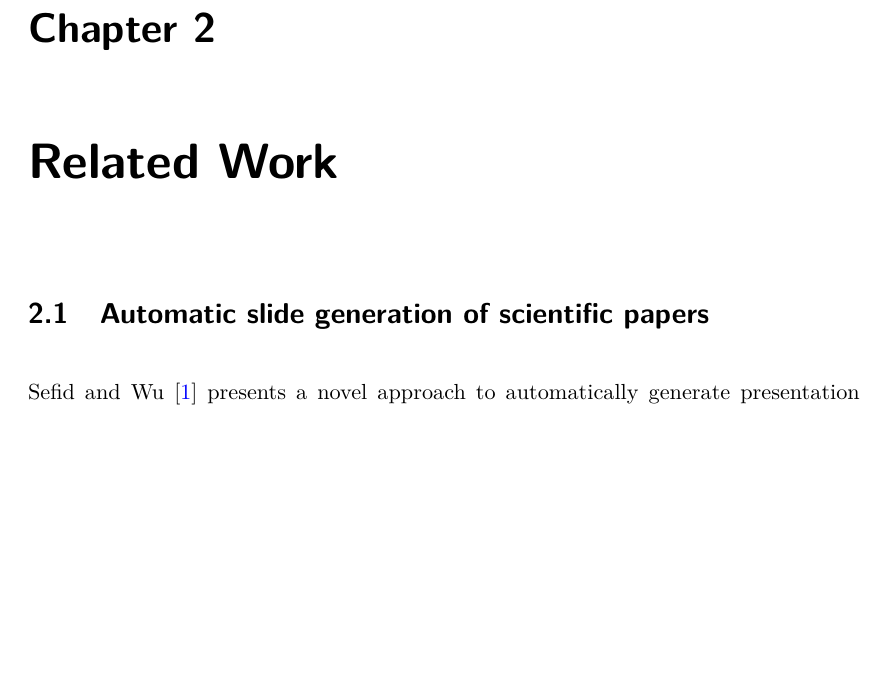
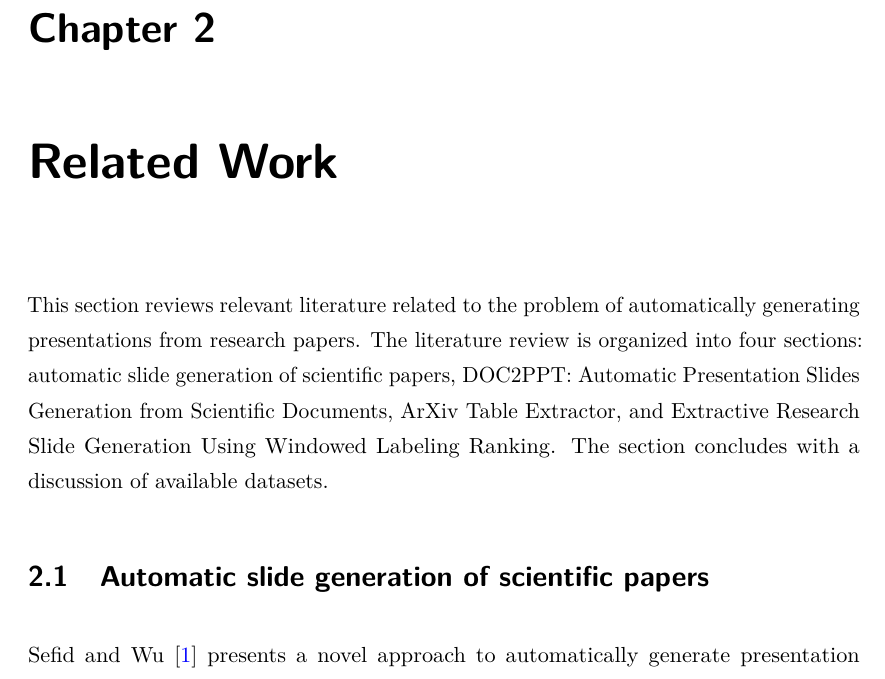
Before and after one commit to TorStava/MSc-2024-Stava, a LaTeX thesis (msc-thesis.tex, which reads chapters/02-related_work.tex): part of page 17 of 29, cut so that both start at the same text, the shorter picture padded with empty space. Compiled offline with pdfLaTeX.

Commit message:
add introduction to chapter 2

```diff
--- a/chapters/02-related_work.tex
+++ b/chapters/02-related_work.tex
@@ -19,6 +19,8 @@
 %     \item Check the corresponding Bib entry, for citing online documentation~\citep{Rasa:2022:doc}; if you just need to include an URL of a website/code/dataset, use a footnote instead.\footnote{\url{https://rasa.com}}
 % \end{itemize}
 % }
+
+This section reviews relevant literature related to the problem of automatically generating presentations from research papers. The literature review is organized into four sections: automatic slide generation of scientific papers, DOC2PPT: Automatic Presentation Slides Generation from Scientific Documents, ArXiv Table Extractor, and Extractive Research Slide Generation Using Windowed Labeling Ranking. The section concludes with a discussion of available datasets.
 
 \section{Automatic slide generation of scientific papers}
 
```
